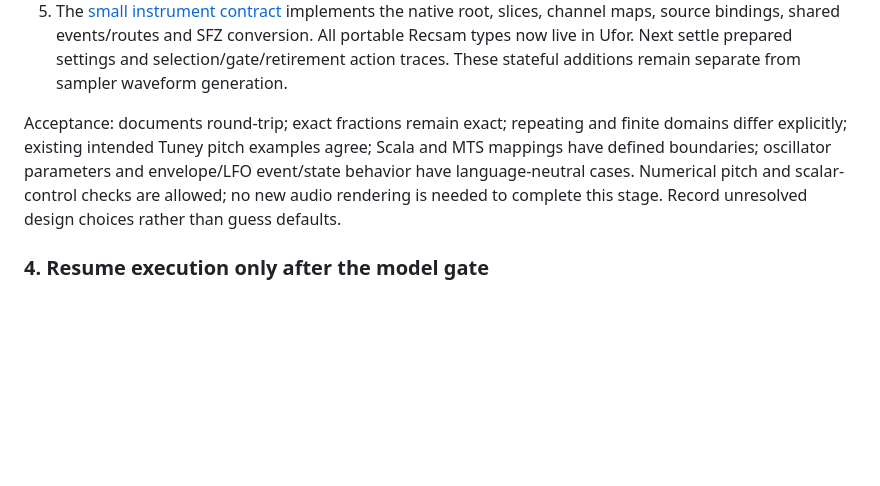
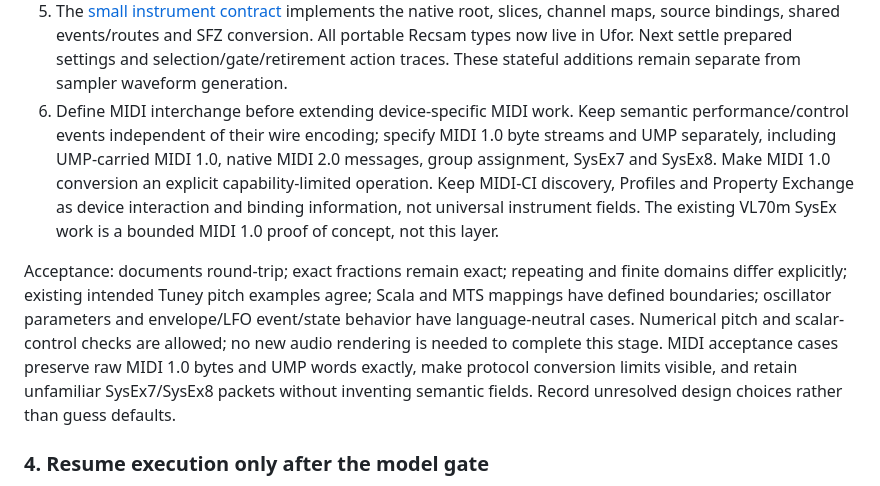
Before and after one commit to rec/recs, a Markdown page: plan/master/how-to.md, the part around the change. Rendered like a GitHub page; blank space fills up the shorter version.

```diff
--- a/plan/master/how-to.md
+++ b/plan/master/how-to.md
@@ -278,13 +278,24 @@ complete.
    events/routes and SFZ conversion. All portable Recsam types now live in Ufor.
    Next settle prepared settings and selection/gate/retirement action traces.
    These stateful additions remain separate from sampler waveform generation.
+6. Define MIDI interchange before extending device-specific MIDI work. Keep
+   semantic performance/control events independent of their wire encoding;
+   specify MIDI 1.0 byte streams and UMP separately, including UMP-carried
+   MIDI 1.0, native MIDI 2.0 messages, group assignment, SysEx7 and SysEx8.
+   Make MIDI 1.0 conversion an explicit capability-limited operation. Keep
+   MIDI-CI discovery, Profiles and Property Exchange as device interaction and
+   binding information, not universal instrument fields. The existing VL70m
+   SysEx work is a bounded MIDI 1.0 proof of concept, not this layer.
 
 Acceptance: documents round-trip; exact fractions remain exact; repeating and
 finite domains differ explicitly; existing intended Tuney pitch examples agree;
 Scala and MTS mappings have defined boundaries; oscillator parameters and
 envelope/LFO event/state behavior have language-neutral cases. Numerical pitch
 and scalar-control checks are allowed; no new audio rendering is needed to
-complete this stage. Record unresolved design choices rather than guess defaults.
+complete this stage. MIDI acceptance cases preserve raw MIDI 1.0 bytes and UMP
+words exactly, make protocol conversion limits visible, and retain unfamiliar
+SysEx7/SysEx8 packets without inventing semantic fields. Record unresolved
+design choices rather than guess defaults.
 
 ### 4. Resume execution only after the model gate
 
```
Also changed, not shown: plan/master/events.md (+27 -0 lines), plan/master/ufor.md (+7 -1 lines).
